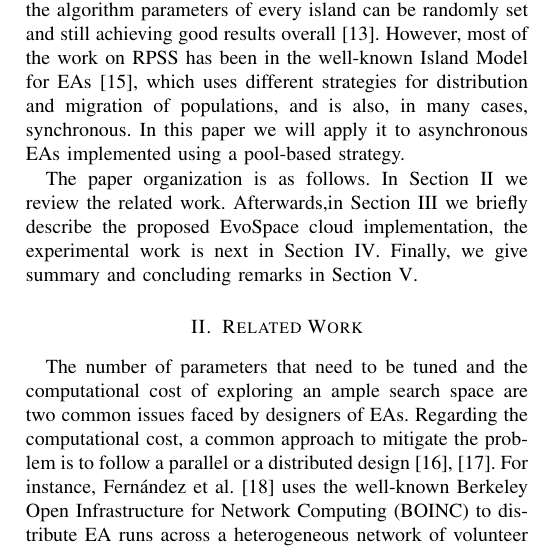
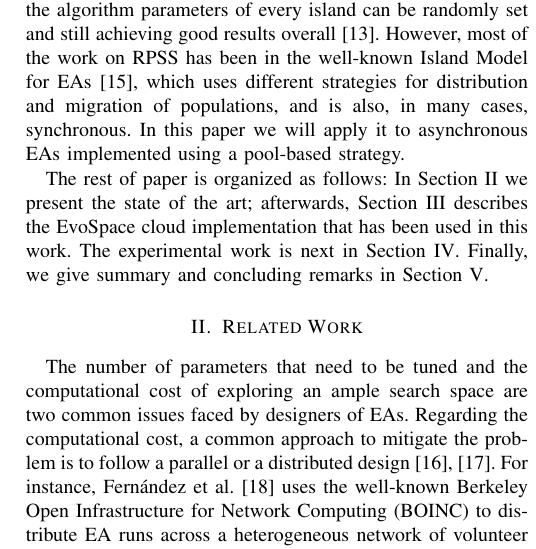
Before and after one commit to mariosky/RandomAWS, a LaTeX paper (random-aws-wcci-2020.tex): part of one column of page 2 of 8, cut so that both start at the same text. Compiled offline with pdfLaTeX; a missing font is replaced by an installed copy or a similar font; a LaTeX package or settings file that is missing is left out.

Commit message:
Rephrases paper layout

```diff
--- a/random-aws-wcci-2020.tex
+++ b/random-aws-wcci-2020.tex
@@ -142,9 +142,10 @@ and migration of populations, and is also, in many cases, synchronous.
 In this paper we will apply
 it to asynchronous EAs implemented using a pool-based strategy.
 
-The paper organization is as follows. In Section \ref{sec:work} we
-review the related work. Afterwards,in Section \ref{sec:evo} we briefly describe the
-proposed EvoSpace cloud implementation, the experimental work is next in
+The rest of paper is organized as follows: In Section \ref{sec:work} we
+present the state of the art; afterwards, Section \ref{sec:evo} describes the
+EvoSpace cloud implementation that has been used in this work. The
+experimental work is next in
 Section \ref{sec:experiments}. Finally, we give summary and concluding remarks in
 Section \ref{sec:conclusions}.
 
```
